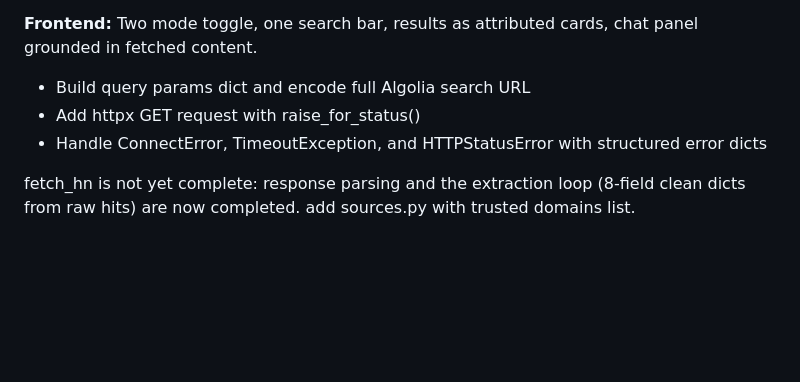
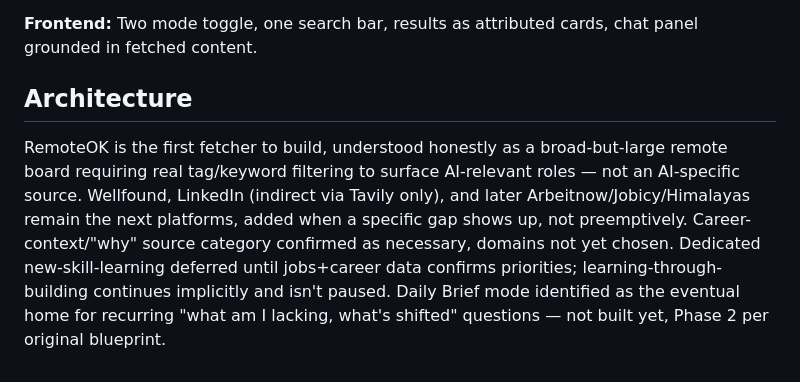
Before and after one commit to nikhildodla276-coder/research-assistant, a Markdown page: README.md, the part around the change. Rendered like a GitHub page; blank space fills up the shorter version.

Commit message:
docs: updated README with architecture

```diff
--- a/README.md
+++ b/README.md
@@ -186,12 +186,9 @@ Every response shows source URL, author, date, exact excerpt. LangSmith tracing
 **Frontend:**
 Two mode toggle, one search bar, results as attributed cards, chat panel grounded in fetched content.
 
-- Build query params dict and encode full Algolia search URL
-- Add httpx GET request with raise_for_status()
-- Handle ConnectError, TimeoutException, and HTTPStatusError
-  with structured error dicts
-
-fetch_hn is not yet complete: response parsing and the
-extraction loop (8-field clean dicts from raw hits) are
-now completed.
-add sources.py with trusted domains list.
+## Architecture
+RemoteOK is the first fetcher to build, understood honestly as a broad-but-large remote board requiring real tag/keyword filtering to surface AI-relevant roles — not an AI-specific source.
+Wellfound, LinkedIn (indirect via Tavily only), and later Arbeitnow/Jobicy/Himalayas remain the next platforms, added when a specific gap shows up, not preemptively.
+Career-context/"why" source category confirmed as necessary, domains not yet chosen.
+Dedicated new-skill-learning deferred until jobs+career data confirms priorities; learning-through-building continues implicitly and isn't paused.
+Daily Brief mode identified as the eventual home for recurring "what am I lacking, what's shifted" questions — not built yet, Phase 2 per original blueprint.
```
